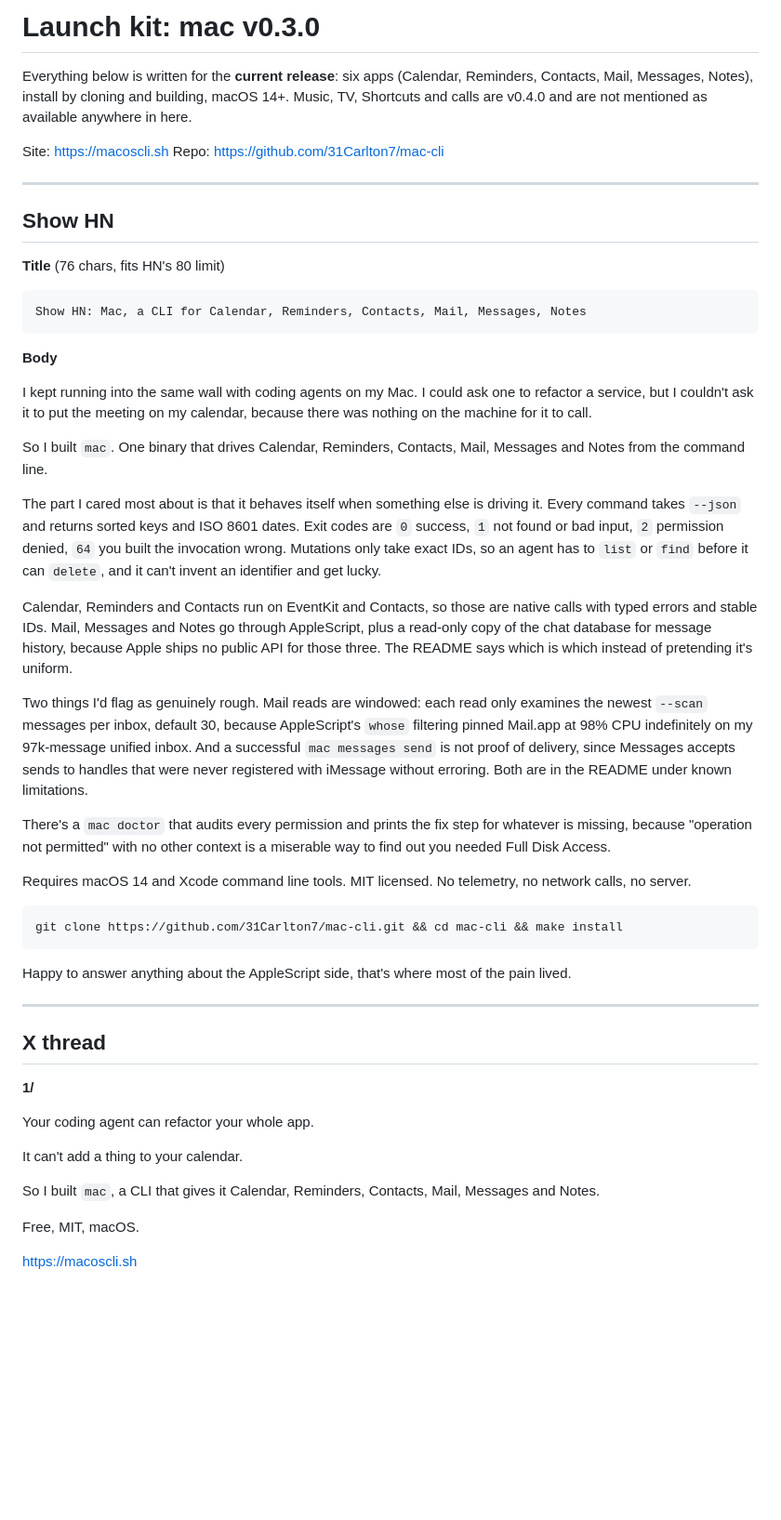
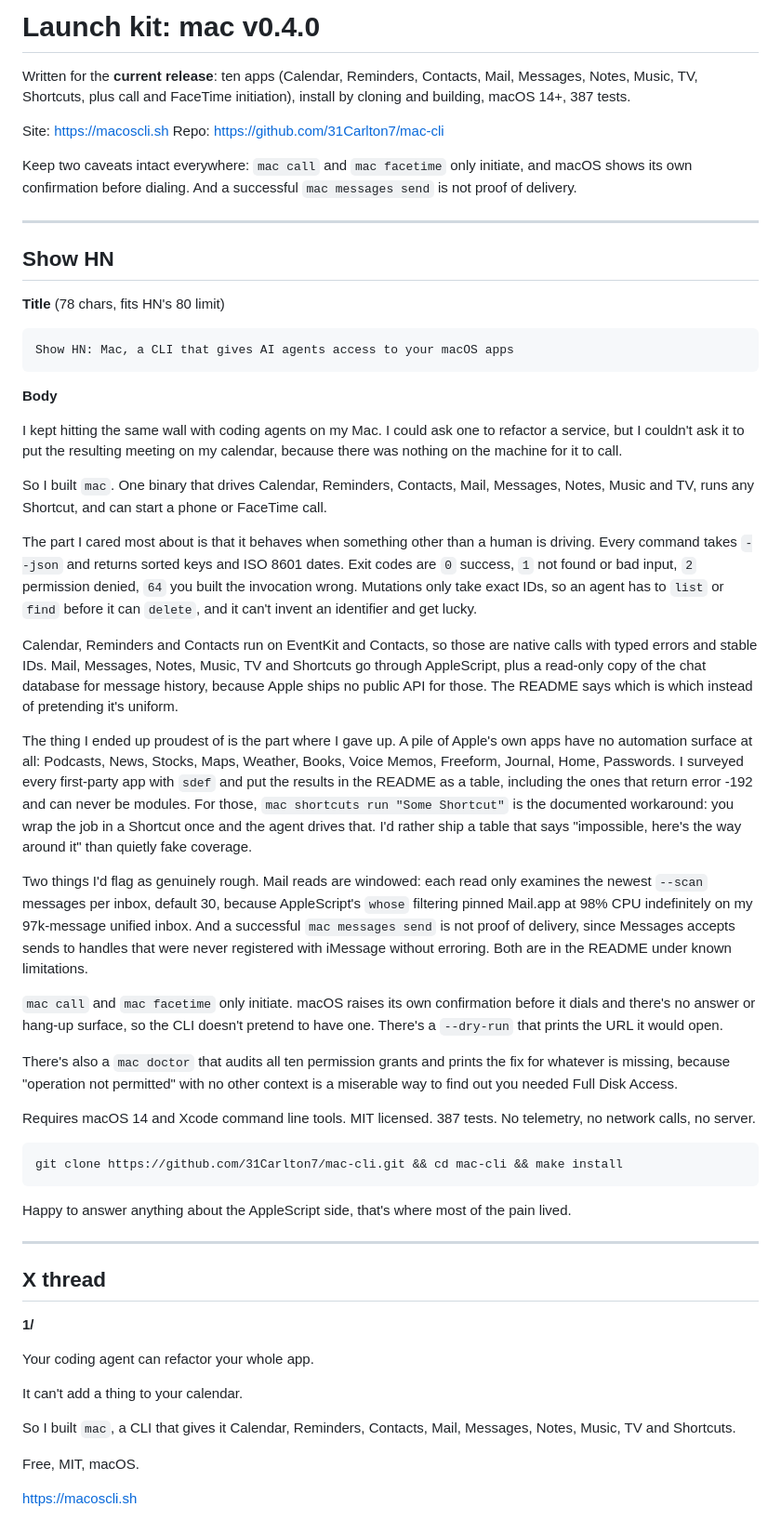
Before and after one commit to 31Carlton7/mac-cli, a Markdown page: docs/launch.md, the part around one of its changes. Shown at 93% size. GitHub-like rendering; blank space fills up the shorter version.

```diff
--- a/docs/launch.md
+++ b/docs/launch.md
@@ -1,33 +1,39 @@
-# Launch kit: mac v0.3.0
+# Launch kit: mac v0.4.0
 
-Everything below is written for the **current release**: six apps (Calendar, Reminders, Contacts, Mail, Messages, Notes), install by cloning and building, macOS 14+. Music, TV, Shortcuts and calls are v0.4.0 and are not mentioned as available anywhere in here.
+Written for the **current release**: ten apps (Calendar, Reminders, Contacts, Mail, Messages, Notes, Music, TV, Shortcuts, plus call and FaceTime initiation), install by cloning and building, macOS 14+, 387 tests.
 
 Site: https://macoscli.sh
 Repo: https://github.com/31Carlton7/mac-cli
+
+Keep two caveats intact everywhere: `mac call` and `mac facetime` only initiate, and macOS shows its own confirmation before dialing. And a successful `mac messages send` is not proof of delivery.
 
 ---
 
 ## Show HN
 
-**Title** (76 chars, fits HN's 80 limit)
+**Title** (78 chars, fits HN's 80 limit)
 
-    Show HN: Mac, a CLI for Calendar, Reminders, Contacts, Mail, Messages, Notes
+    Show HN: Mac, a CLI that gives AI agents access to your macOS apps
 
 **Body**
 
-I kept running into the same wall with coding agents on my Mac. I could ask one to refactor a service, but I couldn't ask it to put the meeting on my calendar, because there was nothing on the machine for it to call.
+I kept hitting the same wall with coding agents on my Mac. I could ask one to refactor a service, but I couldn't ask it to put the resulting meeting on my calendar, because there was nothing on the machine for it to call.
 
-So I built `mac`. One binary that drives Calendar, Reminders, Contacts, Mail, Messages and Notes from the command line.
+So I built `mac`. One binary that drives Calendar, Reminders, Contacts, Mail, Messages, Notes, Music and TV, runs any Shortcut, and can start a phone or FaceTime call.
 
-The part I cared most about is that it behaves itself when something else is driving it. Every command takes `--json` and returns sorted keys and ISO 8601 dates. Exit codes are `0` success, `1` not found or bad input, `2` permission denied, `64` you built the invocation wrong. Mutations only take exact IDs, so an agent has to `list` or `find` before it can `delete`, and it can't invent an identifier and get lucky.
+The part I cared most about is that it behaves when something other than a human is driving. Every command takes `--json` and returns sorted keys and ISO 8601 dates. Exit codes are `0` success, `1` not found or bad input, `2` permission denied, `64` you built the invocation wrong. Mutations only take exact IDs, so an agent has to `list` or `find` before it can `delete`, and it can't invent an identifier and get lucky.
 
-Calendar, Reminders and Contacts run on EventKit and Contacts, so those are native calls with typed errors and stable IDs. Mail, Messages and Notes go through AppleScript, plus a read-only copy of the chat database for message history, because Apple ships no public API for those three. The README says which is which instead of pretending it's uniform.
+Calendar, Reminders and Contacts run on EventKit and Contacts, so those are native calls with typed errors and stable IDs. Mail, Messages, Notes, Music, TV and Shortcuts go through AppleScript, plus a read-only copy of the chat database for message history, because Apple ships no public API for those. The README says which is which instead of pretending it's uniform.
+
+The thing I ended up proudest of is the part where I gave up. A pile of Apple's own apps have no automation surface at all: Podcasts, News, Stocks, Maps, Weather, Books, Voice Memos, Freeform, Journal, Home, Passwords. I surveyed every first-party app with `sdef` and put the results in the README as a table, including the ones that return error -192 and can never be modules. For those, `mac shortcuts run "Some Shortcut"` is the documented workaround: you wrap the job in a Shortcut once and the agent drives that. I'd rather ship a table that says "impossible, here's the way around it" than quietly fake coverage.
 
 Two things I'd flag as genuinely rough. Mail reads are windowed: each read only examines the newest `--scan` messages per inbox, default 30, because AppleScript's `whose` filtering pinned Mail.app at 98% CPU indefinitely on my 97k-message unified inbox. And a successful `mac messages send` is not proof of delivery, since Messages accepts sends to handles that were never registered with iMessage without erroring. Both are in the README under known limitations.
 
-There's a `mac doctor` that audits every permission and prints the fix step for whatever is missing, because "operation not permitted" with no other context is a miserable way to find out you needed Full Disk Access.
+`mac call` and `mac facetime` only initiate. macOS raises its own confirmation before it dials and there's no answer or hang-up surface, so the CLI doesn't pretend to have one. There's a `--dry-run` that prints the URL it would open.
 
-Requires macOS 14 and Xcode command line tools. MIT licensed. No telemetry, no network calls, no server.
+There's also a `mac doctor` that audits all ten permission grants and prints the fix for whatever is missing, because "operation not permitted" with no other context is a miserable way to find out you needed Full Disk Access.
+
+Requires macOS 14 and Xcode command line tools. MIT licensed. 387 tests. No telemetry, no network calls, no server.
 
     git clone https://github.com/31Carlton7/mac-cli.git && cd mac-cli && make install
 
@@ -43,7 +49,7 @@ Your coding agent can refactor your whole app.
 
 It can't add a thing to your calendar.
 
-So I built `mac`, a CLI that gives it Calendar, Reminders, Contacts, Mail, Messages and Notes.
+So I built `mac`, a CLI that gives it Calendar, Reminders, Contacts, Mail, Messages, Notes, Music, TV and Shortcuts.
 
 Free, MIT, macOS.
 
```
Also changed, not shown: other parts of docs/launch.md (+40 -21 lines).
